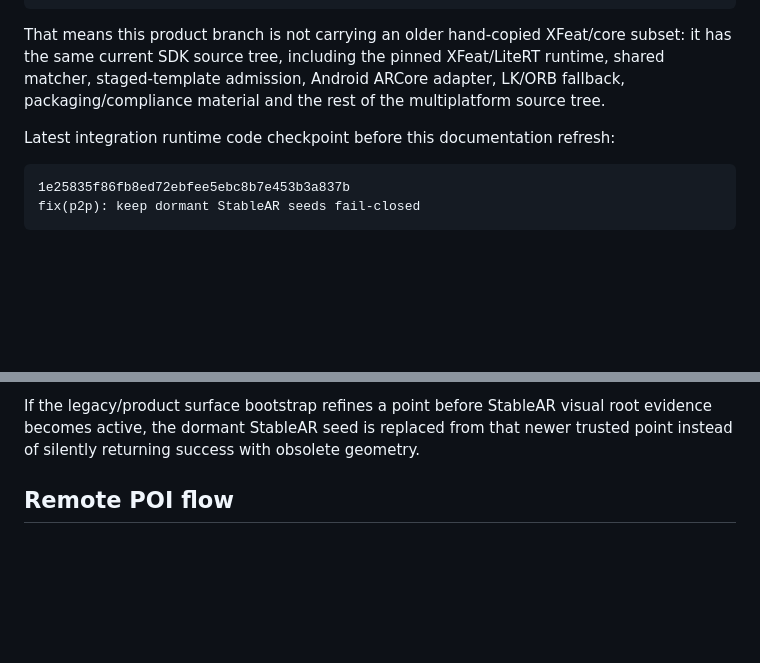
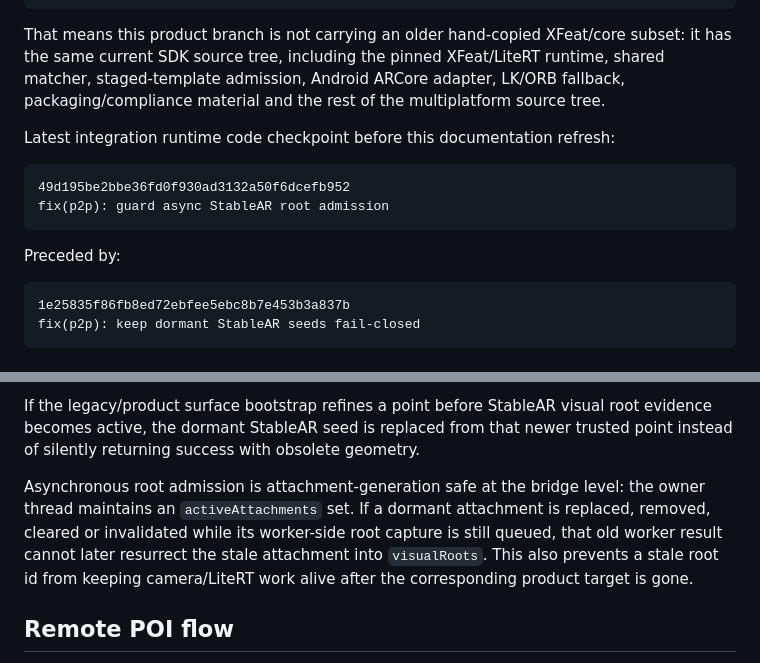
Before and after one commit to SirPaul-code/spatial_ar_coop, a Markdown page: docs/STABLEAR_P2P_INTEGRATION.md, 2 parts joined by grey strips. Rendered like a GitHub page; blank space fills up the shorter version.

Commit message:
docs(p2p): record final StableAR root lifecycle guard

````diff
--- a/docs/STABLEAR_P2P_INTEGRATION.md
+++ b/docs/STABLEAR_P2P_INTEGRATION.md
@@ -17,6 +17,13 @@ sdk tree SHA: 4076558f24f8454a88791dc121ba3937424b0547
 That means this product branch is not carrying an older hand-copied XFeat/core subset: it has the same current SDK source tree, including the pinned XFeat/LiteRT runtime, shared matcher, staged-template admission, Android ARCore adapter, LK/ORB fallback, packaging/compliance material and the rest of the multiplatform source tree.
 
 Latest integration runtime code checkpoint before this documentation refresh:
+
+```text
+49d195be2bbe36fd0f930ad3132a50f6dcefb952
+fix(p2p): guard async StableAR root admission
+```
+
+Preceded by:
 
 ```text
 1e25835f86fb8ed72ebfee5ebc8b7e453b3a837b
@@ -59,6 +66,8 @@ The existing placement policy is deliberately retained because it was physically
 A depth-prior-only StableAR seed is **not** allowed to become product authority before immutable visual root evidence is actually captured. Until XFeat or LK/ORB successfully arms that exact root exposure, rendering and product behavior continue to use the existing ARCore anchor. This prevents an asynchronous root-capture failure from leaving a stale StableAR point in control.
 
 If the legacy/product surface bootstrap refines a point before StableAR visual root evidence becomes active, the dormant StableAR seed is replaced from that newer trusted point instead of silently returning success with obsolete geometry.
+
+Asynchronous root admission is attachment-generation safe at the bridge level: the owner thread maintains an `activeAttachments` set. If a dormant attachment is replaced, removed, cleared or invalidated while its worker-side root capture is still queued, that old worker result cannot later resurrect the stale attachment into `visualRoots`. This also prevents a stale root id from keeping camera/LiteRT work alive after the corresponding product target is gone.
 
 ## Remote POI flow
 
````
